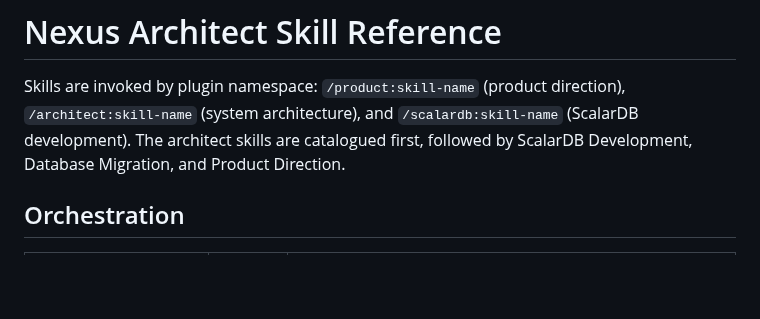
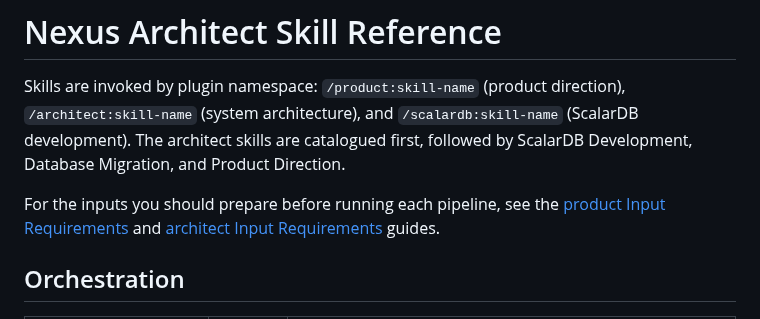
Before and after one commit to wfukatsu/nexus-architect, a Markdown page: docs/skill-reference.md, the part around the change. Drawn GitHub-style; blank space fills up the shorter version.

```diff
--- a/docs/skill-reference.md
+++ b/docs/skill-reference.md
@@ -4,6 +4,10 @@ Skills are invoked by plugin namespace: `/product:skill-name` (product direction
 `/architect:skill-name` (system architecture), and `/scalardb:skill-name` (ScalarDB development).
 The architect skills are catalogued first, followed by ScalarDB Development, Database Migration,
 and Product Direction.
+
+For the inputs you should prepare before running each pipeline, see the
+[product Input Requirements](product-input-requirements.md) and
+[architect Input Requirements](architect-input-requirements.md) guides.
 
 ## Orchestration
 
```
Also changed, not shown: docs/skill-reference_ja.md (+4 -0 lines).
